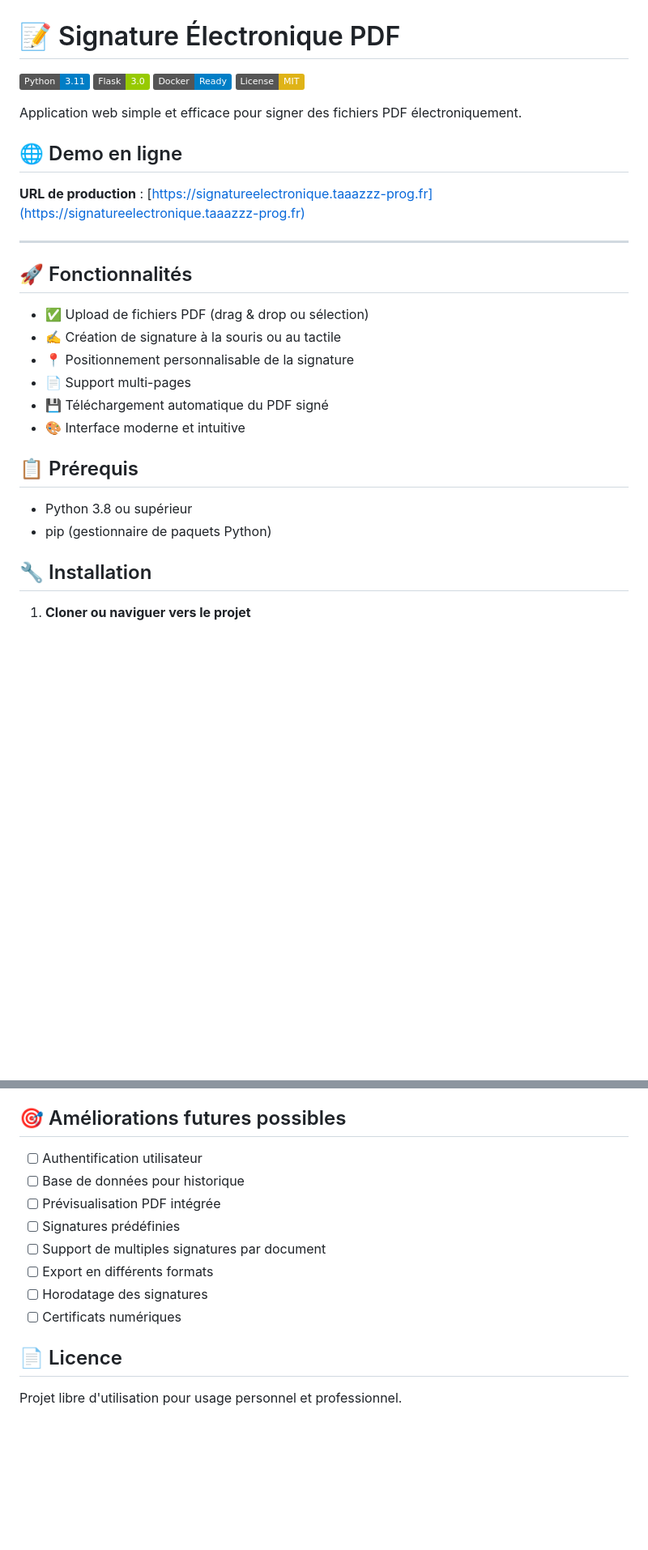
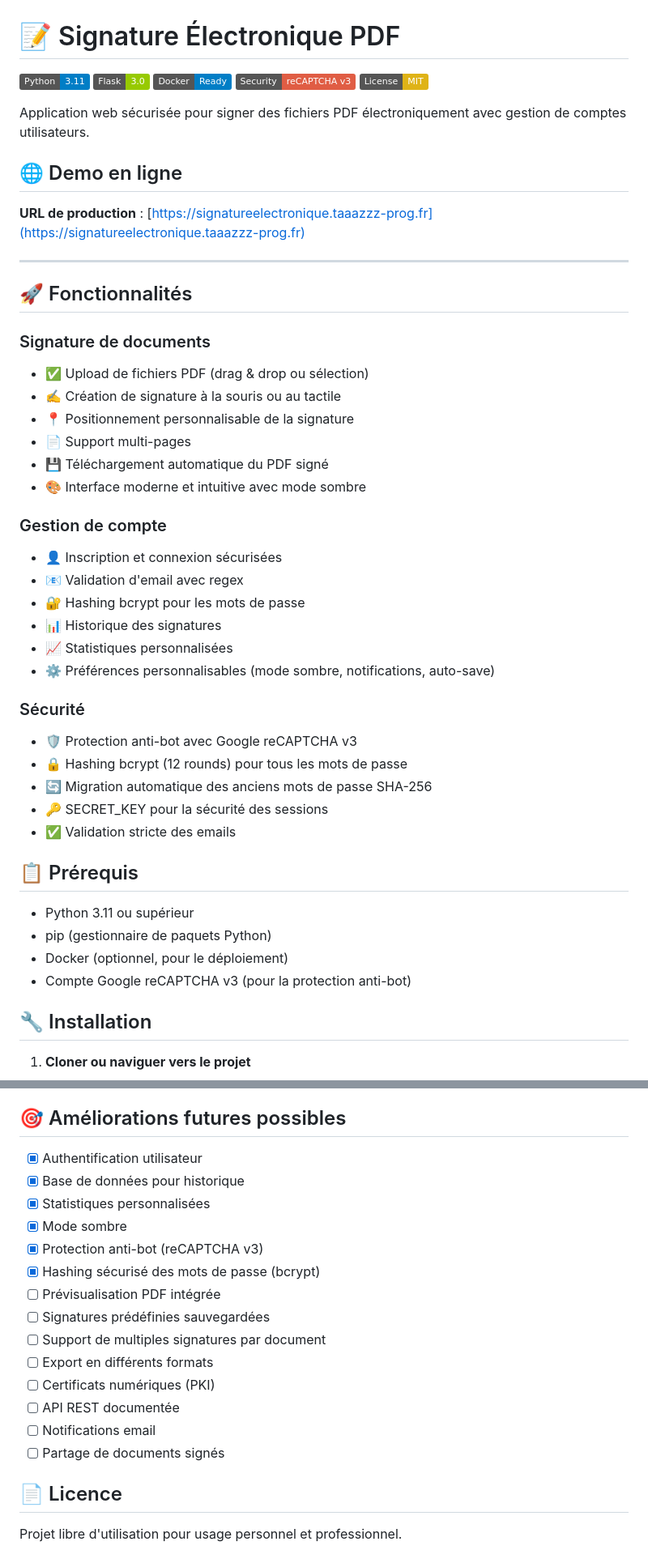
Before and after one commit to Taaazzz-prog/SignatureElectronique, a Markdown page: README.md, 2 parts joined by grey strips. Shown: that part at 81% size. Drawn GitHub-style; badges without logos; blank space fills up the shorter version.

```diff
--- a/README.md
+++ b/README.md
@@ -3,9 +3,10 @@
 ![Python](https://img.shields.io/badge/Python-3.11-blue)
 ![Flask](https://img.shields.io/badge/Flask-3.0-green)
 ![Docker](https://img.shields.io/badge/Docker-Ready-blue)
+![Security](https://img.shields.io/badge/Security-reCAPTCHA_v3-red)
 ![License](https://img.shields.io/badge/License-MIT-yellow)
 
-Application web simple et efficace pour signer des fichiers PDF électroniquement.
+Application web sécurisée pour signer des fichiers PDF électroniquement avec gestion de comptes utilisateurs.
 
 ## 🌐 Demo en ligne
 
@@ -15,17 +16,35 @@ Application web simple et efficace pour signer des fichiers PDF électroniquemen
 
 ## 🚀 Fonctionnalités
 
+### Signature de documents
 - ✅ Upload de fichiers PDF (drag & drop ou sélection)
 - ✍️ Création de signature à la souris ou au tactile
 - 📍 Positionnement personnalisable de la signature
 - 📄 Support multi-pages
 - 💾 Téléchargement automatique du PDF signé
-- 🎨 Interface moderne et intuitive
+- 🎨 Interface moderne et intuitive avec mode sombre
+
+### Gestion de compte
+- 👤 Inscription et connexion sécurisées
+- 📧 Validation d'email avec regex
+- 🔐 Hashing bcrypt pour les mots de passe
+- 📊 Historique des signatures
+- 📈 Statistiques personnalisées
+- ⚙️ Préférences personnalisables (mode sombre, notifications, auto-save)
+
+### Sécurité
+- 🛡️ Protection anti-bot avec Google reCAPTCHA v3
+- 🔒 Hashing bcrypt (12 rounds) pour tous les mots de passe
+- 🔄 Migration automatique des anciens mots de passe SHA-256
+- 🔑 SECRET_KEY pour la sécurité des sessions
+- ✅ Validation stricte des emails
 
 ## 📋 Prérequis
 
-- Python 3.8 ou supérieur
+- Python 3.11 ou supérieur
 - pip (gestionnaire de paquets Python)
+- Docker (optionnel, pour le déploiement)
+- Compte Google reCAPTCHA v3 (pour la protection anti-bot)
 
 ## 🔧 Installation
 
@@ -134,14 +233,20 @@ Exécutez PowerShell en tant qu'administrateur
 
 ## 🎯 Améliorations futures possibles
 
-- [ ] Authentification utilisateur
-- [ ] Base de données pour historique
+- [x] Authentification utilisateur
+- [x] Base de données pour historique
+- [x] Statistiques personnalisées
+- [x] Mode sombre
+- [x] Protection anti-bot (reCAPTCHA v3)
+- [x] Hashing sécurisé des mots de passe (bcrypt)
 - [ ] Prévisualisation PDF intégrée
-- [ ] Signatures prédéfinies
+- [ ] Signatures prédéfinies sauvegardées
 - [ ] Support de multiples signatures par document
 - [ ] Export en différents formats
-- [ ] Horodatage des signatures
-- [ ] Certificats numériques
+- [ ] Certificats numériques (PKI)
+- [ ] API REST documentée
+- [ ] Notifications email
+- [ ] Partage de documents signés
 
 ## 📄 Licence
 
```
Also changed, not shown: other parts of README.md (+95 -15 lines).
